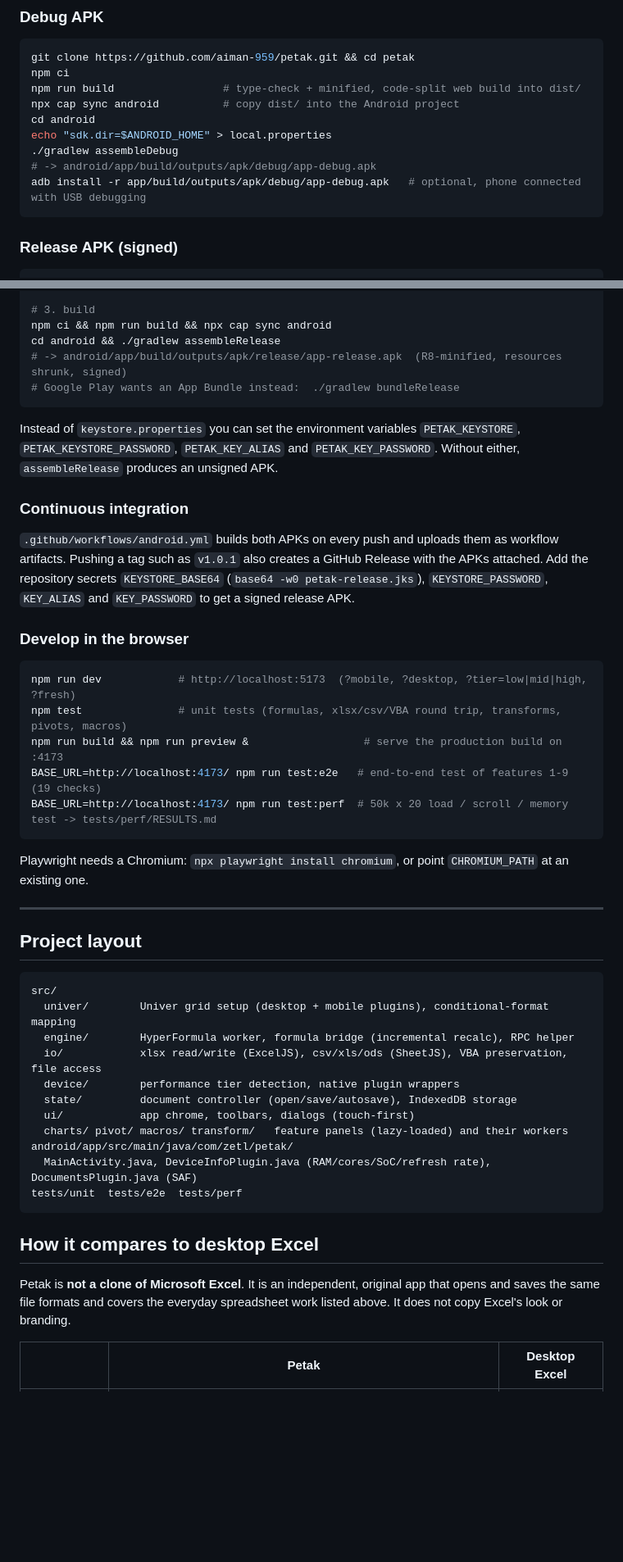
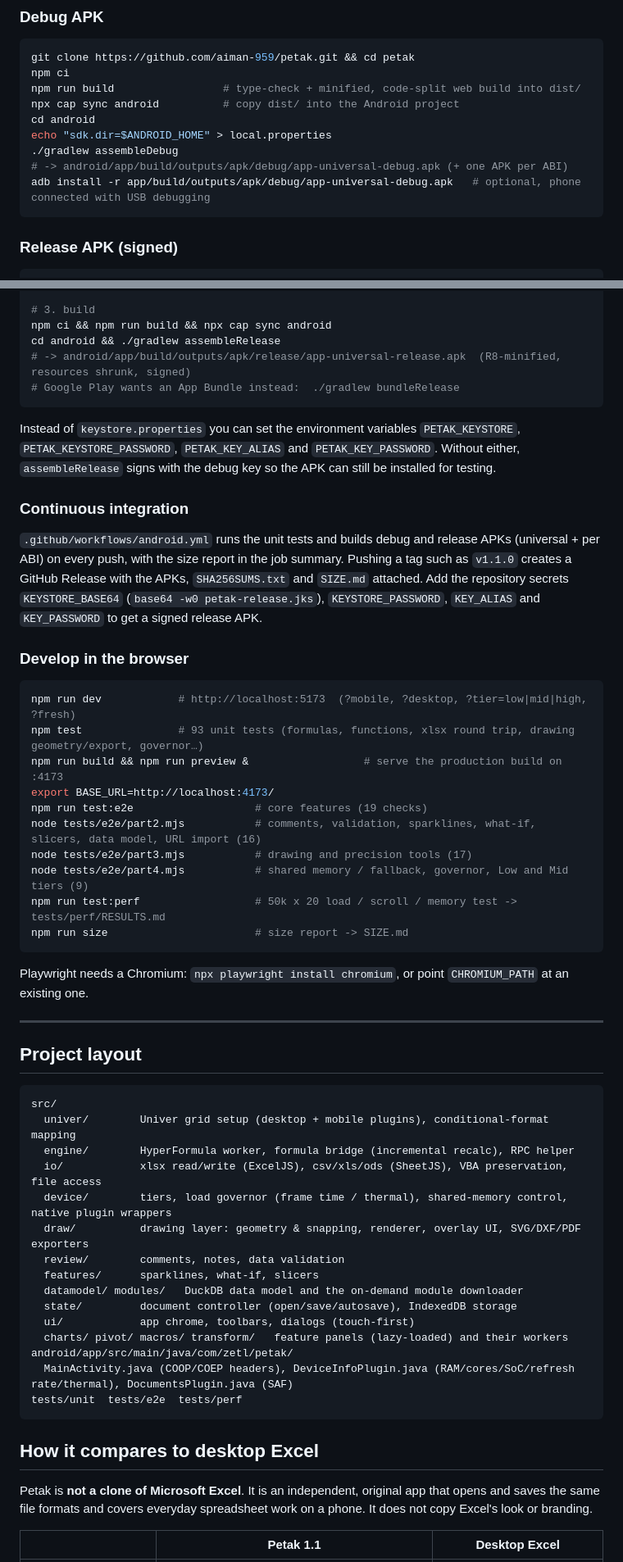
Before and after one commit to aiman-959/Excel-apk, a Markdown page: README.md, 2 parts joined by grey strips. Shown at 82% size. Rendered like a GitHub page; blank space fills up the shorter version.

````diff
--- a/README.md
+++ b/README.md
@@ -106,8 +126,8 @@ npx cap sync android          # copy dist/ into the Android project
 cd android
 echo "sdk.dir=$ANDROID_HOME" > local.properties
 ./gradlew assembleDebug
-# -> android/app/build/outputs/apk/debug/app-debug.apk
-adb install -r app/build/outputs/apk/debug/app-debug.apk   # optional, phone connected with USB debugging
+# -> android/app/build/outputs/apk/debug/app-universal-debug.apk (+ one APK per ABI)
+adb install -r app/build/outputs/apk/debug/app-universal-debug.apk   # optional, phone connected with USB debugging
 ```
 
 ### Release APK (signed)
@@ -128,17 +148,18 @@ EOF
 # 3. build
 npm ci && npm run build && npx cap sync android
 cd android && ./gradlew assembleRelease
-# -> android/app/build/outputs/apk/release/app-release.apk  (R8-minified, resources shrunk, signed)
+# -> android/app/build/outputs/apk/release/app-universal-release.apk  (R8-minified, resources shrunk, signed)
 # Google Play wants an App Bundle instead:  ./gradlew bundleRelease
 ```
 
 Instead of `keystore.properties` you can set the environment variables `PETAK_KEYSTORE`,
 `PETAK_KEYSTORE_PASSWORD`, `PETAK_KEY_ALIAS` and `PETAK_KEY_PASSWORD`.
-Without either, `assembleRelease` produces an unsigned APK.
+Without either, `assembleRelease` signs with the debug key so the APK can still be installed for testing.
 
 ### Continuous integration
-`.github/workflows/android.yml` builds both APKs on every push and uploads them as workflow artifacts.
-Pushing a tag such as `v1.0.1` also creates a GitHub Release with the APKs attached. Add the repository secrets
+`.github/workflows/android.yml` runs the unit tests and builds debug and release APKs (universal + per ABI) on every push,
+with the size report in the job summary. Pushing a tag such as `v1.1.0` creates a GitHub Release with the APKs,
+`SHA256SUMS.txt` and `SIZE.md` attached. Add the repository secrets
 `KEYSTORE_BASE64` (`base64 -w0 petak-release.jks`), `KEYSTORE_PASSWORD`, `KEY_ALIAS` and `KEY_PASSWORD`
 to get a signed release APK.
 
@@ -146,10 +167,15 @@ to get a signed release APK.
 
 ```bash
 npm run dev            # http://localhost:5173  (?mobile, ?desktop, ?tier=low|mid|high, ?fresh)
-npm test               # unit tests (formulas, xlsx/csv/VBA round trip, transforms, pivots, macros)
+npm test               # 93 unit tests (formulas, functions, xlsx round trip, drawing geometry/export, governor…)
 npm run build && npm run preview &                  # serve the production build on :4173
-BASE_URL=http://localhost:4173/ npm run test:e2e   # end-to-end test of features 1-9 (19 checks)
-BASE_URL=http://localhost:4173/ npm run test:perf  # 50k x 20 load / scroll / memory test -> tests/perf/RESULTS.md
+export BASE_URL=http://localhost:4173/
+npm run test:e2e                   # core features (19 checks)
+node tests/e2e/part2.mjs           # comments, validation, sparklines, what-if, slicers, data model, URL import (16)
+node tests/e2e/part3.mjs           # drawing and precision tools (17)
+node tests/e2e/part4.mjs           # shared memory / fallback, governor, Low and Mid tiers (9)
+npm run test:perf                  # 50k x 20 load / scroll / memory test -> tests/perf/RESULTS.md
+npm run size                       # size report -> SIZE.md
 ```
 Playwright needs a Chromium: `npx playwright install chromium`, or point `CHROMIUM_PATH` at an existing one.
 
@@ -162,18 +188,22 @@ src/
   univer/        Univer grid setup (desktop + mobile plugins), conditional-format mapping
   engine/        HyperFormula worker, formula bridge (incremental recalc), RPC helper
   io/            xlsx read/write (ExcelJS), csv/xls/ods (SheetJS), VBA preservation, file access
-  device/        performance tier detection, native plugin wrappers
+  device/        tiers, load governor (frame time / thermal), shared-memory control, native plugin wrappers
+  draw/          drawing layer: geometry & snapping, renderer, overlay UI, SVG/DXF/PDF exporters
+  review/        comments, notes, data validation
+  features/      sparklines, what-if, slicers
+  datamodel/ modules/   DuckDB data model and the on-demand module downloader
   state/         document controller (open/save/autosave), IndexedDB storage
   ui/            app chrome, toolbars, dialogs (touch-first)
   charts/ pivot/ macros/ transform/   feature panels (lazy-loaded) and their workers
 android/app/src/main/java/com/zetl/petak/
-  MainActivity.java, DeviceInfoPlugin.java (RAM/cores/SoC/refresh rate), DocumentsPlugin.java (SAF)
+  MainActivity.java (COOP/COEP headers), DeviceInfoPlugin.java (RAM/cores/SoC/refresh rate/thermal), DocumentsPlugin.java (SAF)
 tests/unit  tests/e2e  tests/perf
 ```
 
 ## How it compares to desktop Excel
 Petak is **not a clone of Microsoft Excel**. It is an independent, original app that opens and saves the same
-file formats and covers the everyday spreadsheet work listed above. It does not copy Excel's look or branding.
+file formats and covers everyday spreadsheet work on a phone. It does not copy Excel's look or branding.
 
-| | Petak | Desktop Excel |
+| | Petak 1.1 | Desktop Excel |
 |---|---|---|
````
Also changed, not shown: other parts of README.md (+81 -50 lines), releases/README.md (+3 -1 lines), docs/screenshots/dark.png, docs/screenshots/phone-draw.png (added), docs/screenshots/phone-format.png, docs/screenshots/phone.png, docs/screenshots/tablet-chart.png, docs/screenshots/tablet.png, 3 other files.
